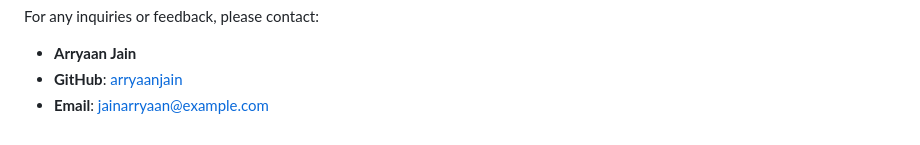
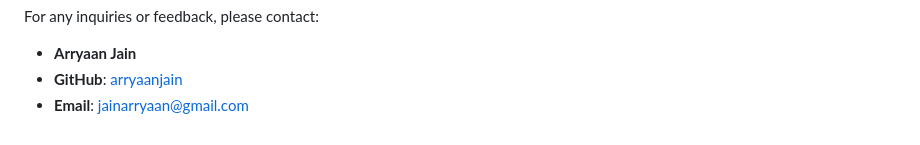
Before and after one commit to arryaanjain/Orah, a Markdown page: README.md, the part around the change. Rendered like a GitHub page.

```diff
--- a/README.md
+++ b/README.md
@@ -119,5 +119,5 @@ $db_name = 'orah_db';</code></pre>
 <ul>
   <li><strong>Arryaan Jain</strong></li>
   <li><strong>GitHub</strong>: <a href="https://github.com/arryaanjain">arryaanjain</a></li>
-  <li><strong>Email</strong>: <a href="mailto:jainarryaan@example.com">jainarryaan@example.com</a></li>
+  <li><strong>Email</strong>: <a href="mailto:jainarryaan@gmail.com">jainarryaan@gmail.com</a></li>
 </ul>
```
